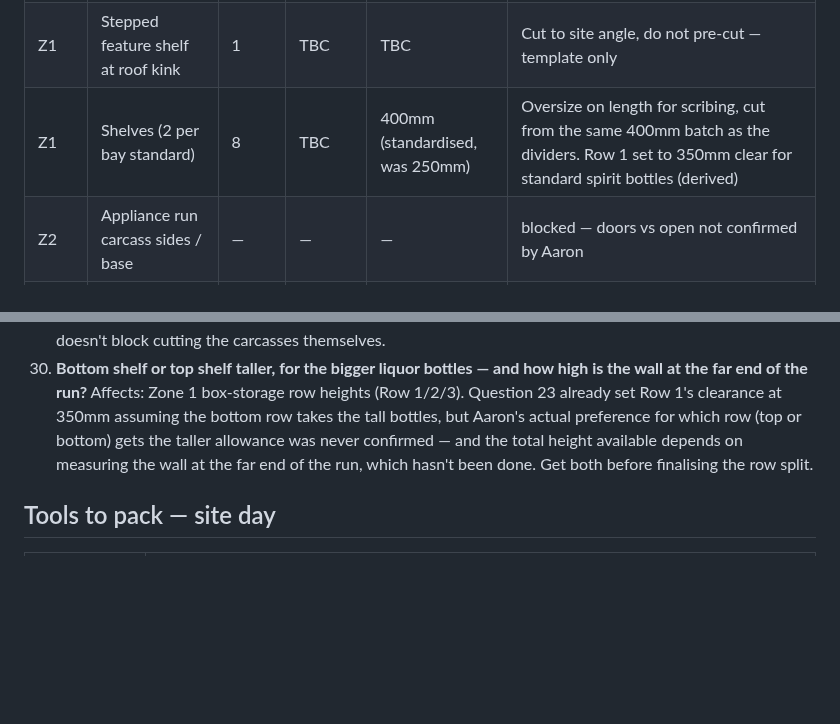
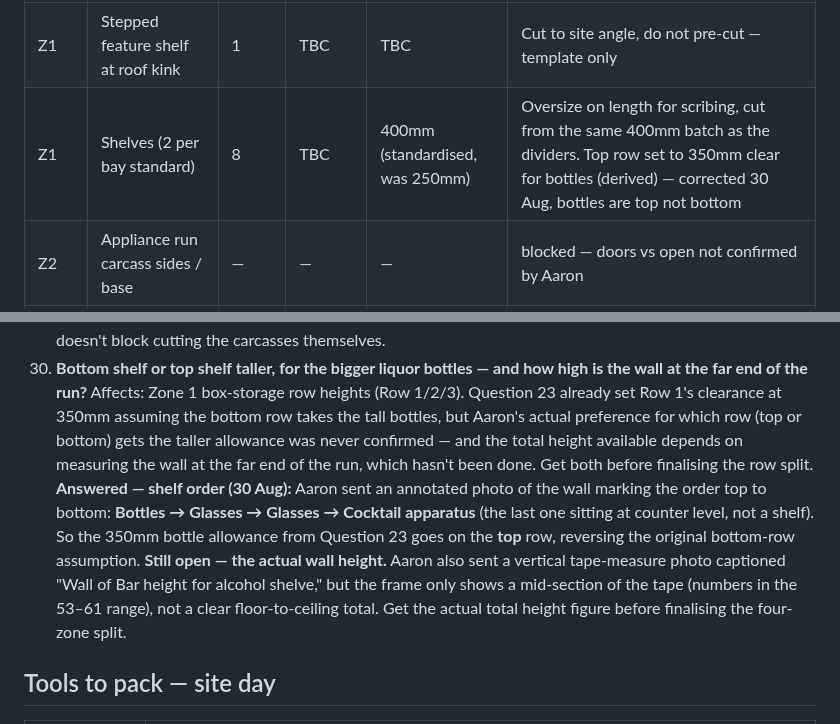
Before and after one commit to graysparksltd/GraySparksLtd, a Markdown page: docs/jobs/GS-070-cuppapug-hackney-build-pack.md, 2 parts joined by grey strips. Rendered like a GitHub page; blank space fills up the shorter version.

```diff
--- a/docs/jobs/GS-070-cuppapug-hackney-build-pack.md
+++ b/docs/jobs/GS-070-cuppapug-hackney-build-pack.md
@@ -329,7 +345,7 @@ Status key: **ready** — confirmed dims, cut now · **hold** — one figure or
 |---|---|---|---|---|---|
 | Z1 | Dividers, box structure (roof-kink run) | 4 | per bay | 400mm (standardised, was per-bay) | Batch-cut as long 400mm-wide lengths across both Zone 1a &amp; 1b units, then divide to each bay's size — one saw setup, not per-bay. Hold — height depends on floor-to-worktop confirm |
 | Z1 | Stepped feature shelf at roof kink | 1 | TBC | TBC | Cut to site angle, do not pre-cut — template only |
-| Z1 | Shelves (2 per bay standard) | 8 | TBC | 400mm (standardised, was 250mm) | Oversize on length for scribing, cut from the same 400mm batch as the dividers. Row 1 set to 350mm clear for standard spirit bottles (derived) |
+| Z1 | Shelves (2 per bay standard) | 8 | TBC | 400mm (standardised, was 250mm) | Oversize on length for scribing, cut from the same 400mm batch as the dividers. Top row set to 350mm clear for bottles (derived) — corrected 30 Aug, bottles are top not bottom |
 | Z2 | Appliance run carcass sides / base | — | — | — | blocked — doors vs open not confirmed by Aaron |
 | Z2 | Door blanks (if confirmed) | TBC | TBC | TBC | 35mm cup-hole hinge boring at the same uniform offset as the bar-face doors — on hold pending Zone 2 doors-vs-open confirmation |
 | Z3 | Glass storage shelves | 4 | TBC | 280mm | Open front, no doors — confirmed |
@@ -559,6 +578,8 @@ Nothing marked hold or blocked in the cut list should reach the saw until its qu
     Affects: all cupboard doors, both runs, and the appliance boxing doors if Zone 2 goes with doors. Colour, material, whether it matches the house pink or something else — not specified anywhere in the pack so far. Needed before finish coats can be planned, though it doesn't block cutting the carcasses themselves.
 30. **Bottom shelf or top shelf taller, for the bigger liquor bottles — and how high is the wall at the far end of the run?**
     Affects: Zone 1 box-storage row heights (Row 1/2/3). Question 23 already set Row 1's clearance at 350mm assuming the bottom row takes the tall bottles, but Aaron's actual preference for which row (top or bottom) gets the taller allowance was never confirmed — and the total height available depends on measuring the wall at the far end of the run, which hasn't been done. Get both before finalising the row split.
+    **Answered — shelf order (30 Aug):** Aaron sent an annotated photo of the wall marking the order top to bottom: **Bottles → Glasses → Glasses → Cocktail apparatus** (the last one sitting at counter level, not a shelf). So the 350mm bottle allowance from Question 23 goes on the **top** row, reversing the original bottom-row assumption.
+    **Still open — the actual wall height.** Aaron also sent a vertical tape-measure photo captioned "Wall of Bar height for alcohol shelve," but the frame only shows a mid-section of the tape (numbers in the 53–61 range), not a clear floor-to-ceiling total. Get the actual total height figure before finalising the four-zone split.
 
 ## Tools to pack — site day
 
```
Also changed, not shown: other parts of docs/jobs/GS-070-cuppapug-hackney-build-pack.md (+25 -6 lines), docs/jobs/GS-070-assets/whatsapp-first-cupboard-width.jpg (added), docs/jobs/GS-070-assets/whatsapp-second-cupboard-width.jpg (added), docs/jobs/GS-070-assets/whatsapp-shelf-layout-annotated.jpg (added), docs/jobs/GS-070-assets/whatsapp-third-cabinet-one-long.jpg (added), docs/jobs/GS-070-assets/whatsapp-wall-height-alcohol-shelf.jpg (added).
